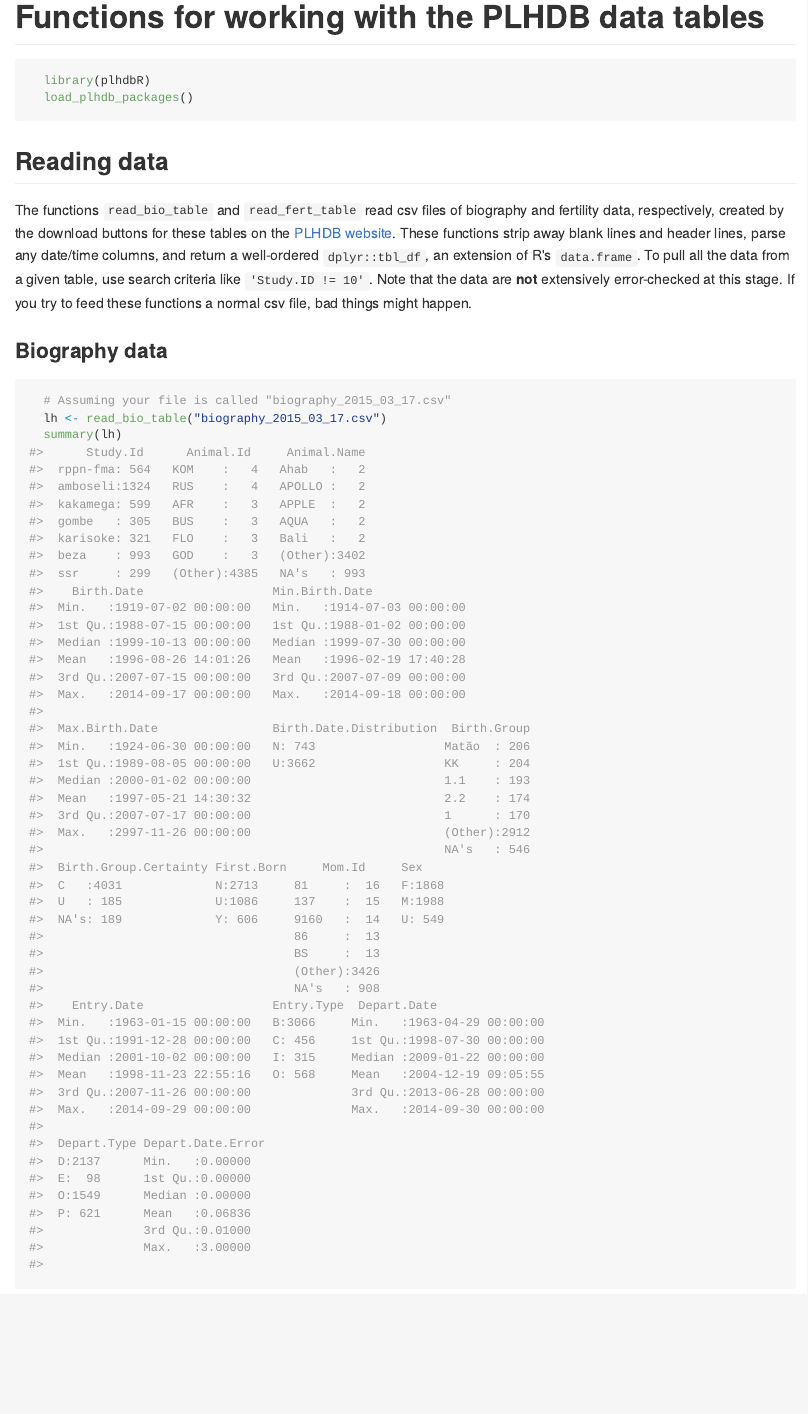
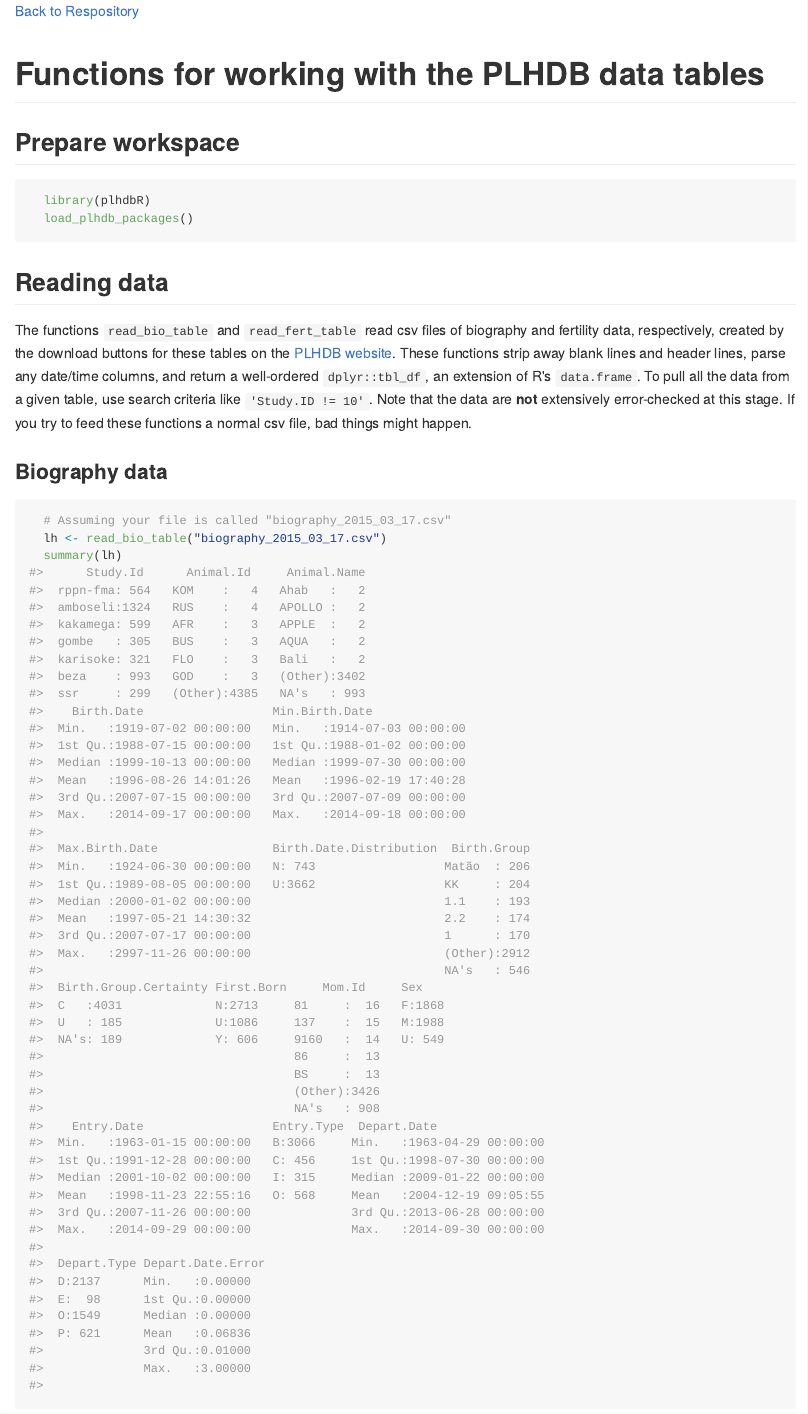
Before and after one commit to camposfa/plhdbR, an R Markdown document (vignettes/ErrorChecking.Rmd): the page in a window 1100 px wide, from its top. The pictures show the output file vignettes/ErrorChecking.md that the author committed with the source, drawn offline in the style of GitHub.

Commit message:
Updated error checking vignette

````diff
--- a/vignettes/ErrorChecking.Rmd
+++ b/vignettes/ErrorChecking.Rmd
@@ -15,7 +15,11 @@ knitr::opts_chunk$set(
 )
 ```
 
+[Back to Respository](https://github.com/camposfa/plhdbR)
+
 # Functions for working with the PLHDB data tables
+
+## Prepare workspace
 
 ```{r, message = FALSE, warning = FALSE}
   library(plhdbR)
````
Also changed, not shown: vignettes/ErrorChecking.md.
